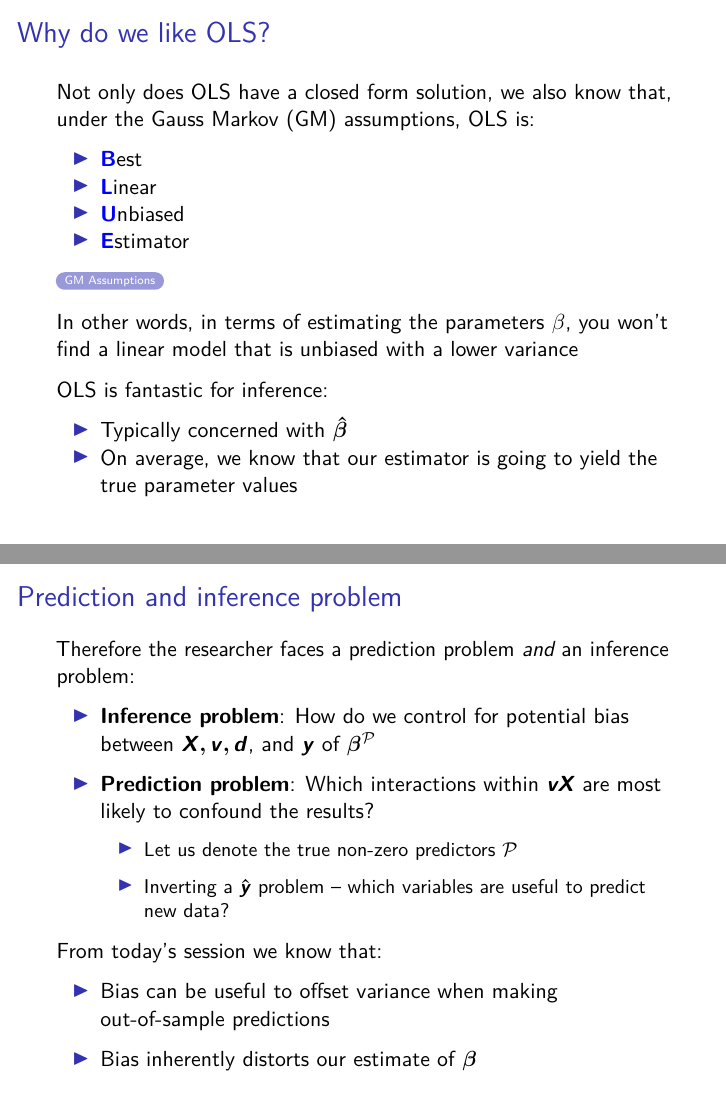
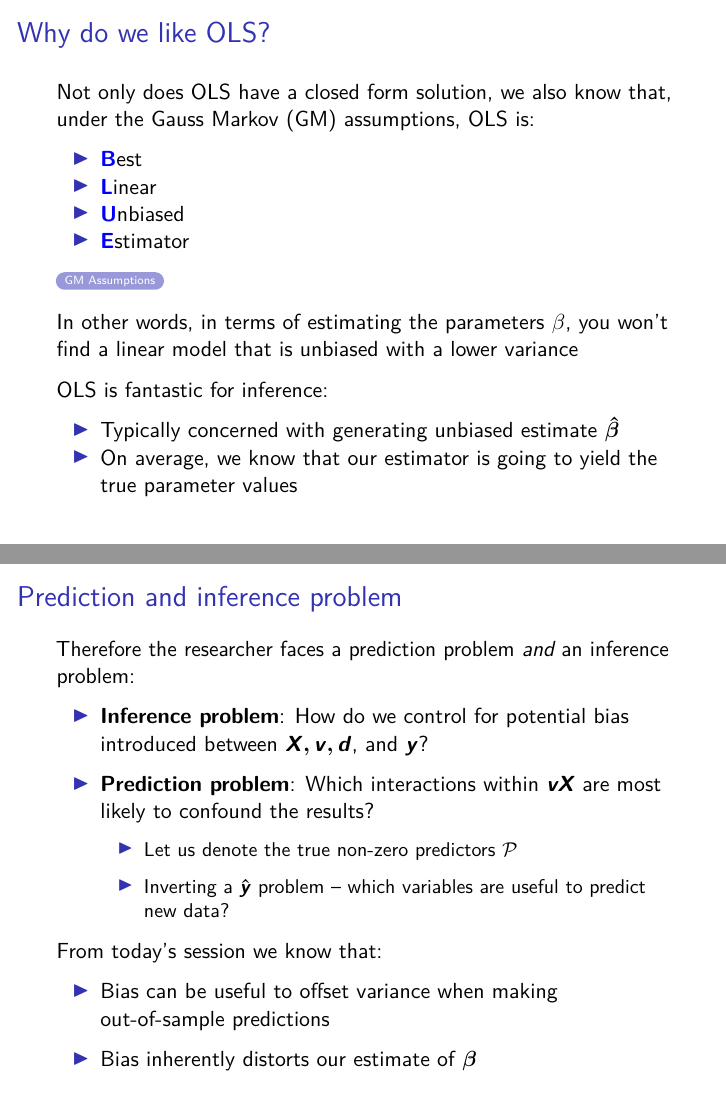
Before and after one commit to tsrobinson/ox_ML, an R Markdown document (2_ols_extensions.Rmd): pages 9 and 39 of 46, joined at a grey line. The pictures show the output file 2_ols_extensions.pdf that the author committed with the source.

Commit message:
pre-session

```diff
--- a/2_ols_extensions.Rmd
+++ b/2_ols_extensions.Rmd
@@ -125,7 +125,7 @@ In other words, in terms of estimating the parameters $\beta$, you won't find a
 
 OLS is fantastic for inference:
 
-* Typically concerned with $\bm{\hat{\beta}}$
+* Typically concerned with generating unbiased estimate $\bm{\hat{\beta}}$
 * On average, we know that our estimator is going to yield the true parameter values
 
 ## Bias
@@ -621,7 +621,7 @@ What's wrong with this model?
 
 Therefore the researcher faces a prediction problem *and* an inference problem:
 
-* **Inference problem**: How do we control for potential bias between $\bm{X,v,d}$, and $\bm{y}$ of $\bm{\beta}^\mathcal{P}$
+* **Inference problem**: How do we control for potential bias introduced between $\bm{X,v,d}$, and $\bm{y}$?
 
 
 * **Prediction problem**: Which interactions within $\bm{vX}$ are most likely to confound the results?
```
Also changed, not shown: 2_ols_extensions.pdf, 2_ols_extensions.Rmd (2 more changed lines).
